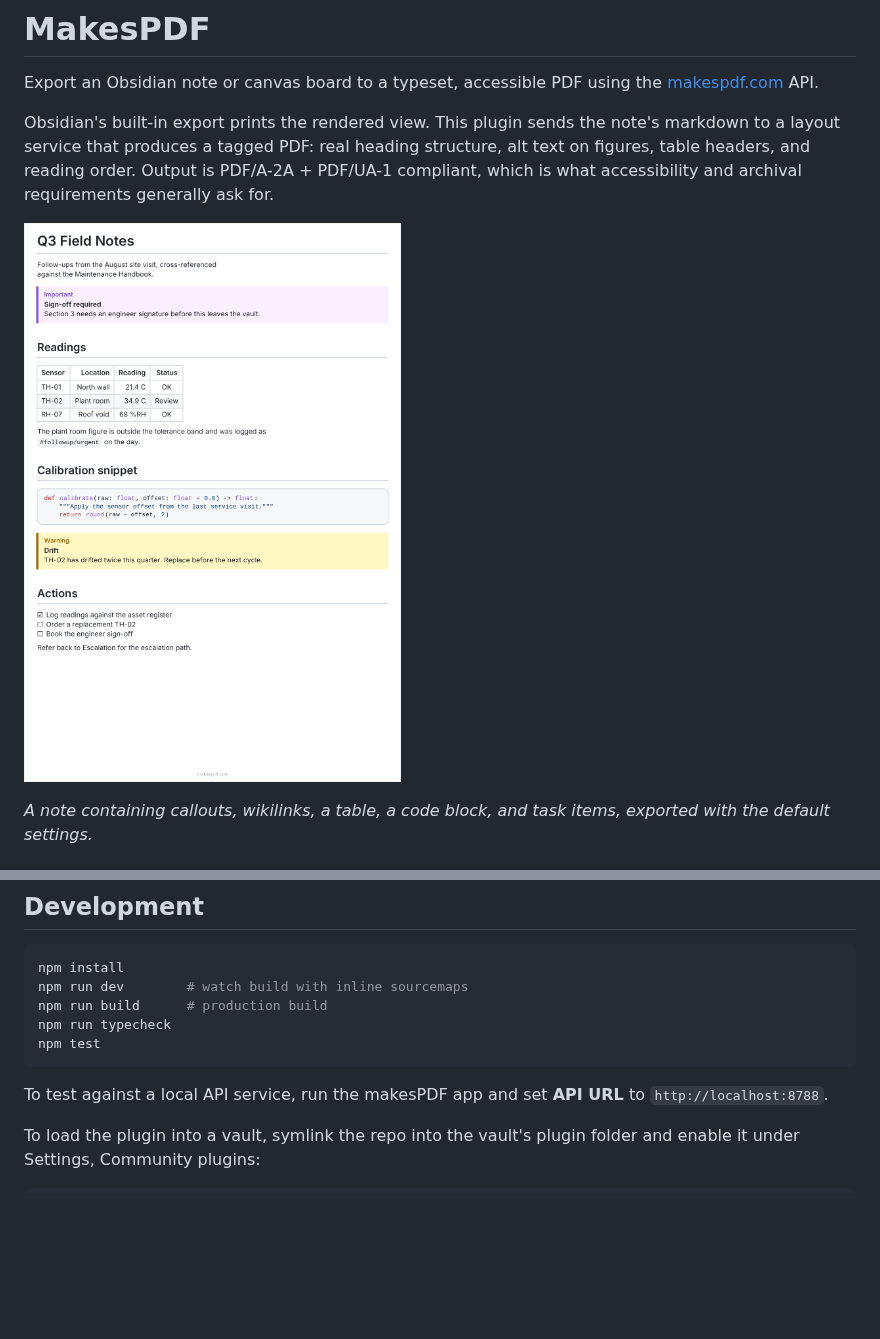
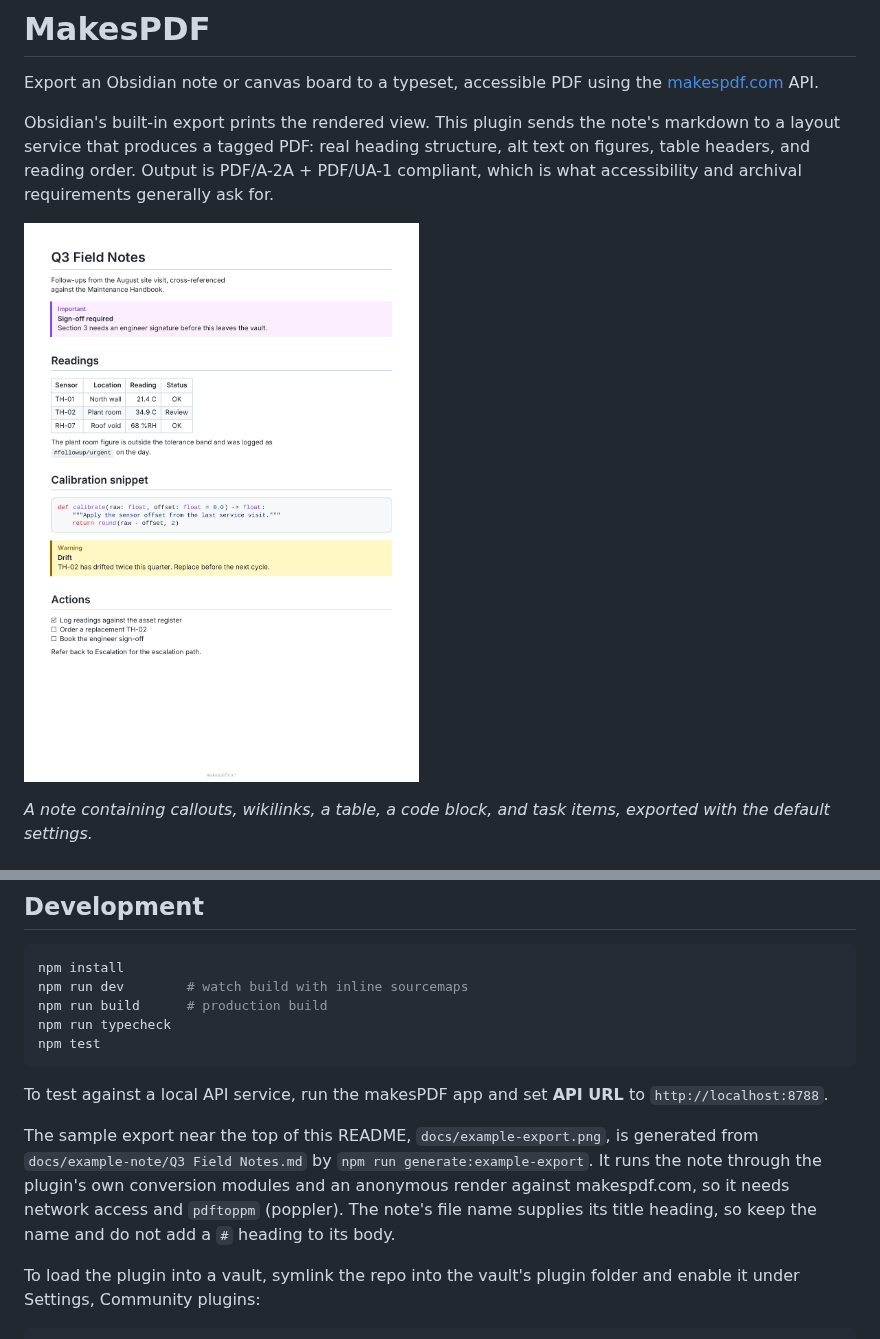
Before and after one commit to makesPDF/makespdf-obsidian-plugin, a Markdown page: README.md, 2 parts joined by grey strips. GitHub-like rendering; pictures changed too: docs/example-export.png; blank space fills up the shorter version.

```diff
--- a/README.md
+++ b/README.md
@@ -201,6 +201,13 @@ npm test
 To test against a local API service, run the makesPDF app and set **API URL** to
 `http://localhost:8788`.
 
+The sample export near the top of this README, `docs/example-export.png`, is
+generated from `docs/example-note/Q3 Field Notes.md` by
+`npm run generate:example-export`. It runs the note through the plugin's own
+conversion modules and an anonymous render against makespdf.com, so it needs
+network access and `pdftoppm` (poppler). The note's file name supplies its
+title heading, so keep the name and do not add a `#` heading to its body.
+
 To load the plugin into a vault, symlink the repo into the vault's plugin
 folder and enable it under Settings, Community plugins:
 
```
Also changed, not shown: docs/example-note/Q3 Field Notes.md (added, +35 -0 lines), 5 other files.
